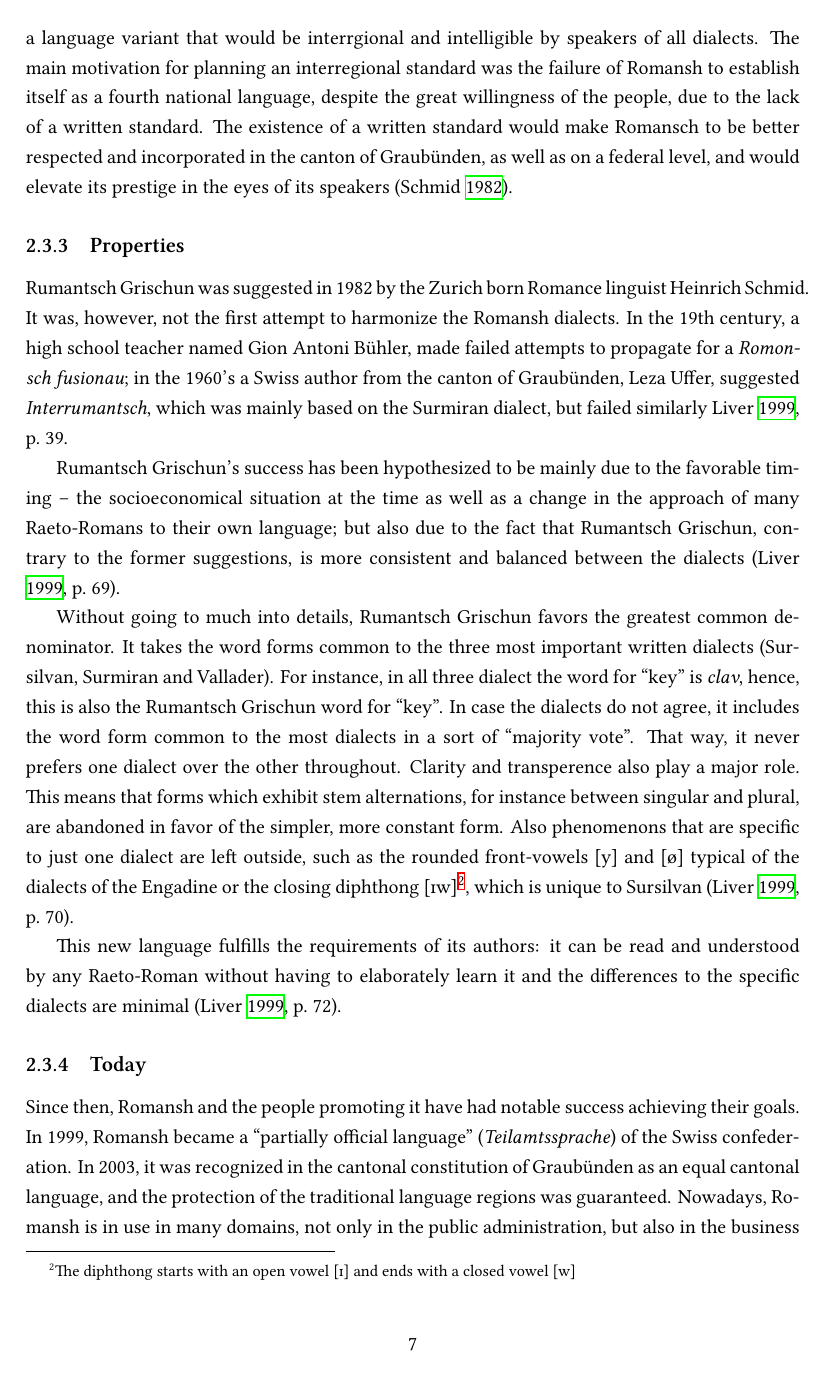
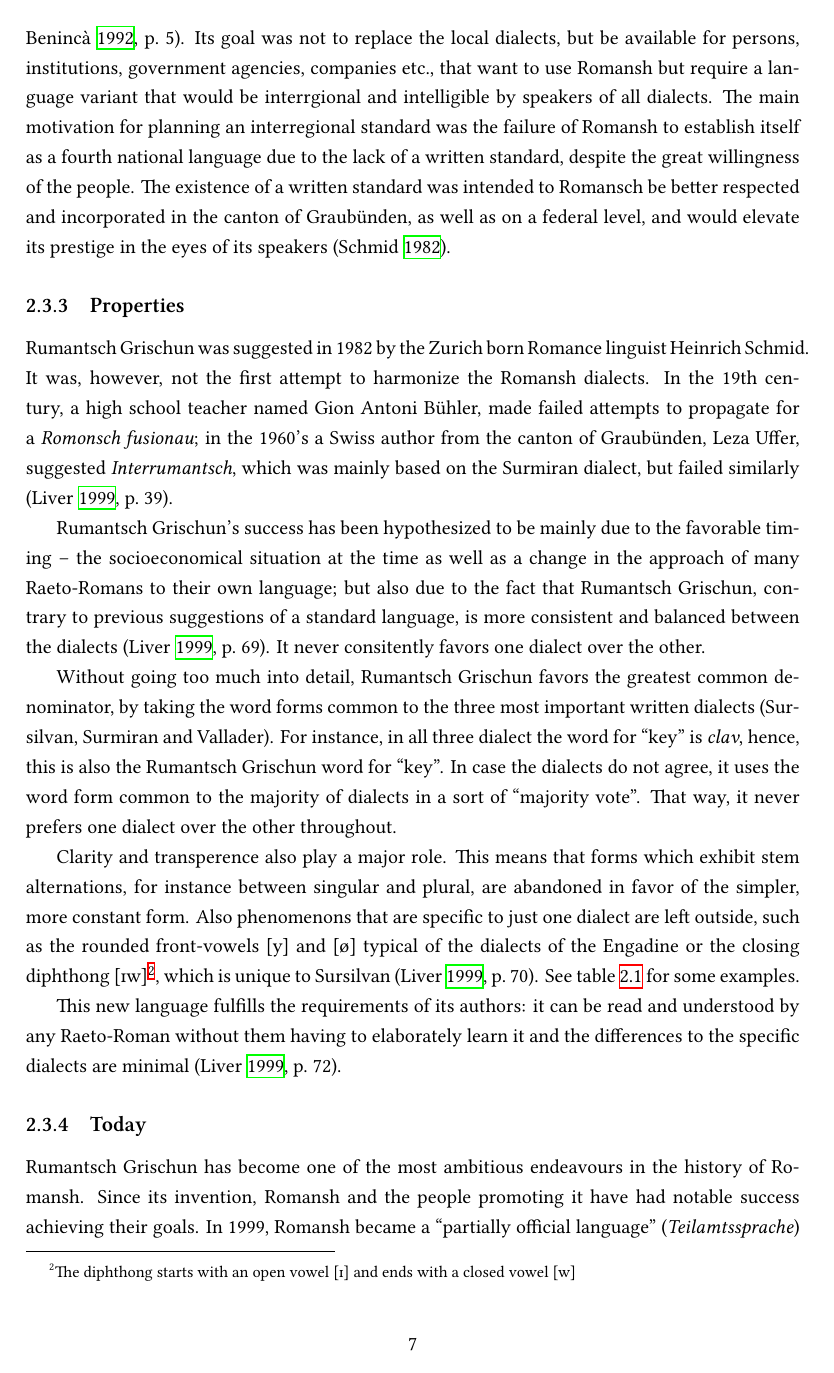
Before and after one commit to eyldlv/masterarbeit_tex, a LaTeX thesis (main.tex, which reads chapters/romansh.tex): page 7 of 24. Compiled offline with XeLaTeX.

Commit message:
Finish chapter 'Romansh'?

```diff
--- a/chapters/romansh.tex
+++ b/chapters/romansh.tex
@@ -36,30 +35,32 @@ In Switzerland, as in the other regions of Raeto-Romance, there is always a \enq
 \section{Rumantsch Grischun}
 \subsection{Lia Rumantscha}
 In the last hundred years there have been a Raeto-Romance revival.
-In Switzerland, a major force in this movement has been the founding of the Lia Rumantscha \enquote{The Romansh League} in 1919, which was also a counter-force to the Italian irredentism \footnote{The nationalistic claim of lands inhabited by persons who the Italian nationalists saw as ethnic Italians}.
+In Switzerland, a major force in this movement has been the founding of the Lia Rumantscha (\enquote{The Romansh League}) in 1919, which was also a counter-force to the Italian irredentism \footnote{The nationalistic claim of lands inhabited by persons who the Italian nationalists saw as ethnic Italians}.
 It is an umbrella organisation devoted to promoting and perserving the Raeto-Romance language and culture. Its goals include creating and promoting a common language awareness and identity amongst the Raeto-Romans, be responsible for developing a language standard and language renovation, and generally represent the interests of the Romansh and its speakers, in Graubünden and in the Swiss diaspora \autocite{dazzi2012}.
 
 \subsection{Rumantsch Grischun}
 The endeavours of the Lia Rumantscha in the field of language planning and standardization led to the official launching of a pan-Romansh language -- \enquote{Rumantsch Grischun} \autocite[5]{haiman1992}.
-Its goal was not to replace the local dialects, but be available for persons, institutions, government agencies, companies etc., that would like to use Romansh but require a language variant that would be interrgional and intelligible by speakers of all dialects. The main motivation for planning an interregional standard was the failure of Romansh to establish itself as a fourth national language, despite the great willingness of the people, due to the lack of a written standard.
-The existence of a written standard would make Romansch to be better respected and incorporated in the canton of Graubünden, as well as on a federal level, and would elevate its prestige in the eyes of its speakers \autocite{schmid1982}.
+Its goal was not to replace the local dialects, but be available for persons, institutions, government agencies, companies etc., that want to use Romansh but require a language variant that would be interrgional and intelligible by speakers of all dialects. The main motivation for planning an interregional standard was the failure of Romansh to establish itself as a fourth national language due to the lack of a written standard, despite the great willingness of the people.
+The existence of a written standard was intended to Romansch be better respected and incorporated in the canton of Graubünden, as well as on a federal level, and would elevate its prestige in the eyes of its speakers \autocite{schmid1982}.
 
 \subsection{Properties}
 Rumantsch Grischun was suggested in 1982 by the Zurich born Romance linguist Heinrich Schmid.
 It was, however, not the first attempt to harmonize the Romansh dialects.
-In the 19th century, a high school teacher named Gion Antoni Bühler, made failed attempts to propagate for a \emph{Romonsch fusionau}; in the 1960's a Swiss author from the canton of Graubünden, Leza Uffer, suggested \emph{Interrumantsch}, which was mainly based on the Surmiran dialect, but failed similarly \cite[39]{liver1999}.
+In the 19th century, a high school teacher named Gion Antoni Bühler, made failed attempts to propagate for a \mbox{\emph{Romonsch fusionau}}; in the 1960's a Swiss author from the canton of Graubünden, Leza Uffer, suggested \emph{Interrumantsch}, which was mainly based on the Surmiran dialect, but failed similarly \autocite[39]{liver1999}.
 
-Rumantsch Grischun's success has been hypothesized to be mainly due to the favorable timing -- the socioeconomical situation at the time as well as a change in the approach of many Raeto-Romans to their own language; but also due to the fact that Rumantsch Grischun, contrary to the former suggestions, is more consistent and balanced between the dialects \autocite[69]{liver1999}.
+Rumantsch Grischun's success has been hypothesized to be mainly due to the favorable timing -- the socioeconomical situation at the time as well as a change in the approach of many Raeto-Romans to their own language; but also due to the fact that Rumantsch Grischun, contrary to previous suggestions of a standard language, is more consistent and balanced between the dialects \autocite[69]{liver1999}.
+It never consitently favors one dialect over the other.
 
-Without going to much into details, Rumantsch Grischun favors the greatest common denominator.
-It takes the word forms common to the three most important written dialects (Sursilvan, Surmiran and Vallader). For instance, in all three dialect the word for \enquote{key} is \emph{clav}, hence, this is also the Rumantsch Grischun word for \enquote{key}.
-In case the dialects do not agree, it includes the word form common to the most dialects in a sort of \enquote{majority vote}.
+Without going too much into detail, Rumantsch Grischun favors the greatest common denominator, by  taking the word forms common to the three most important written dialects (Sursilvan, Surmiran and Vallader). For instance, in all three dialect the word for \enquote{key} is \emph{clav}, hence, this is also the Rumantsch Grischun word for \enquote{key}.
+In case the dialects do not agree, it uses the word form common to the majority of dialects in a sort of \enquote{majority vote}.
 That way, it never prefers one dialect over the other throughout.
+
 Clarity and transperence also play a major role.
 This means that forms which exhibit stem alternations, for instance between singular and plural, are abandoned in favor of the simpler, more constant form.
 Also phenomenons that are specific to just one dialect are left outside, such as the rounded front-vowels [y] and [ø] typical of the dialects of the Engadine or the closing diphthong [ɪw]\footnote{The diphthong starts with an open vowel [ɪ] and ends with a closed vowel [w]}, which is unique to Sursilvan \autocite[70]{liver1999}.
+See table~\ref{tab:rg-examples} for some examples.
 
-This new language fulfills the requirements of its authors: it can be read and understood by any Raeto-Roman without having to elaborately learn it and the differences to the specific dialects are minimal \autocite[72]{liver1999}.
+This new language fulfills the requirements of its authors: it can be read and understood by any Raeto-Roman without them having to elaborately learn it and the differences to the specific dialects are minimal \autocite[72]{liver1999}.
 
 
 \begin{table}
@@ -83,7 +84,7 @@ sg./pl. \emph{iert}/\emph{orts} & \textbf{iert/ierts} & üert/üerts & iert/iert
 
 
 \subsection{Today}
-Since then, Romansh and the people promoting it have had notable success achieving their goals.
+Rumantsch Grischun has become one of the most ambitious endeavours in the history of Romansh.
+Since its invention, Romansh and the people promoting it have had notable success achieving their goals.
 In 1999, Romansh became a \enquote{partially official language} (\emph{Teilamtssprache}) of the Swiss confederation.
 In 2003, it was recognized in the cantonal constitution of Graubünden as an equal cantonal language, and the protection of the traditional language regions was guaranteed.
-Nowadays, Romansh is in use in many domains, not only in the public administration, but also in the business cycle.
```
Also changed, not shown: main.pdf, chapters/romansh.tex (29 more changed lines).
